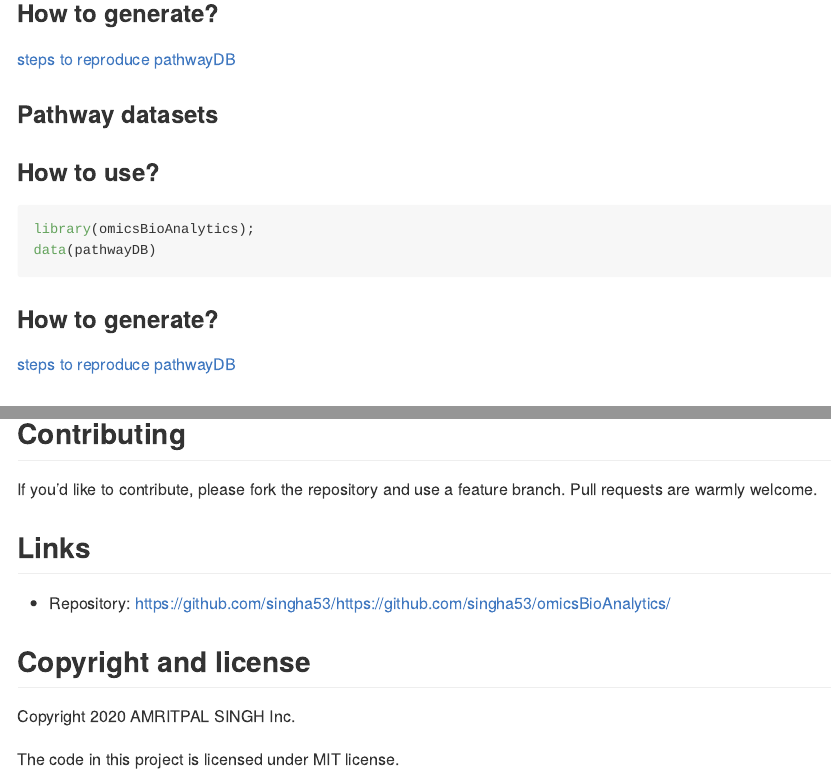
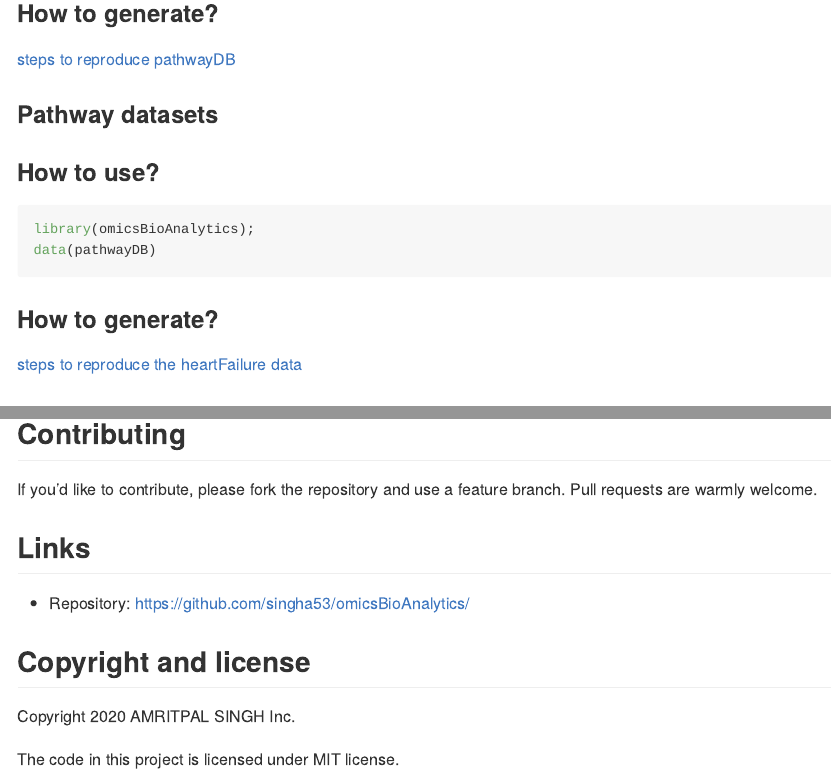
Before and after one commit to singha53-zz/omicsBioAnalytics, an R Markdown document (README.Rmd): the page in a window 1100 px wide, from 1160 px down, and a second part further down, joined at a grey line. The pictures show the output file README.md that the author committed with the source, drawn offline in the style of GitHub.

Commit message:
fix README errors

```diff
--- a/README.Rmd
+++ b/README.Rmd
@@ -64,7 +64,7 @@ data(pathwayDB)
 
 ### How to generate?
 
-[steps to reproduce pathwayDB](https://github.com/singha53/omicsBioAnalytics/blob/master/inst/extdata/pathwayDB/pathways.md)
+[steps to reproduce the heartFailure data](https://github.com/singha53/omicsBioAnalytics/blob/master/inst/extdata/pathwayDB/pathways.md)
 
 ## Features
 
@@ -84,7 +84,7 @@ branch. Pull requests are warmly welcome.
 
 ## Links
 
-- Repository: https://github.com/singha53/https://github.com/singha53/omicsBioAnalytics/
+- Repository: https://github.com/singha53/omicsBioAnalytics/
 
 ## Copyright and license
 
```
Also changed, not shown: README.md.
